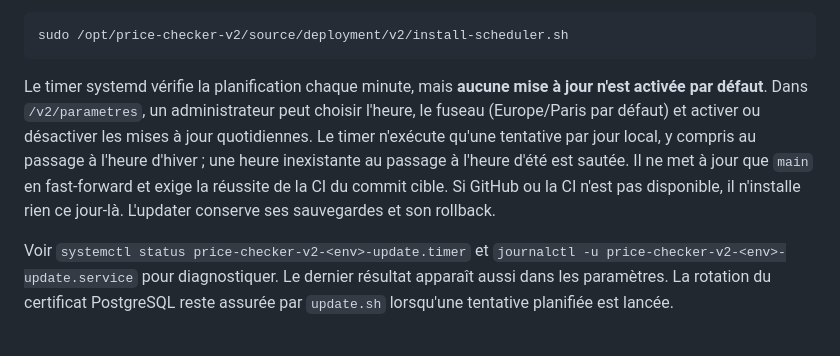
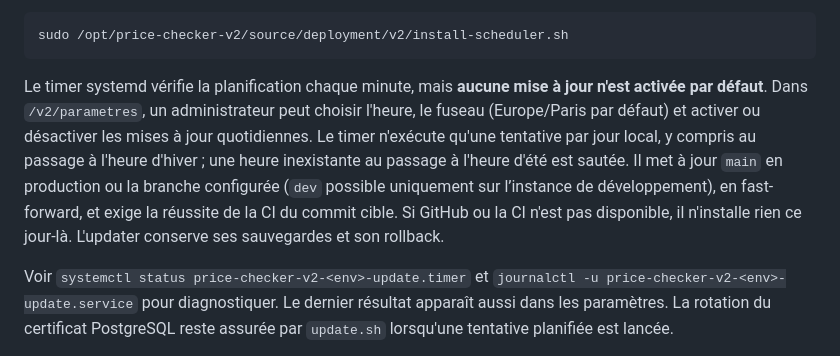
Before and after one commit to sinikebe/price-checker-v2, a Markdown page: docs/server-install.md, the part around the change. Rendered like a GitHub page.

````diff
--- a/docs/server-install.md
+++ b/docs/server-install.md
@@ -82,7 +82,7 @@ Installer le timer sur le **serveur installé**, après avoir configuré Nginx :
 sudo /opt/price-checker-v2/source/deployment/v2/install-scheduler.sh
 ```
 
-Le timer systemd vérifie la planification chaque minute, mais **aucune mise à jour n'est activée par défaut**. Dans `/v2/parametres`, un administrateur peut choisir l'heure, le fuseau (Europe/Paris par défaut) et activer ou désactiver les mises à jour quotidiennes. Le timer n'exécute qu'une tentative par jour local, y compris au passage à l'heure d'hiver ; une heure inexistante au passage à l'heure d'été est sautée. Il ne met à jour que `main` en fast-forward et exige la réussite de la CI du commit cible. Si GitHub ou la CI n'est pas disponible, il n'installe rien ce jour-là. L'updater conserve ses sauvegardes et son rollback.
+Le timer systemd vérifie la planification chaque minute, mais **aucune mise à jour n'est activée par défaut**. Dans `/v2/parametres`, un administrateur peut choisir l'heure, le fuseau (Europe/Paris par défaut) et activer ou désactiver les mises à jour quotidiennes. Le timer n'exécute qu'une tentative par jour local, y compris au passage à l'heure d'hiver ; une heure inexistante au passage à l'heure d'été est sautée. Il met à jour `main` en production ou la branche configurée (`dev` possible uniquement sur l’instance de développement), en fast-forward, et exige la réussite de la CI du commit cible. Si GitHub ou la CI n'est pas disponible, il n'installe rien ce jour-là. L'updater conserve ses sauvegardes et son rollback.
 
 Voir `systemctl status price-checker-v2-<env>-update.timer` et `journalctl -u price-checker-v2-<env>-update.service` pour diagnostiquer. Le dernier résultat apparaît aussi dans les paramètres. La rotation du certificat PostgreSQL reste assurée par `update.sh` lorsqu'une tentative planifiée est lancée.
 
````
Also changed, not shown: README.md (+3 -1 lines).
